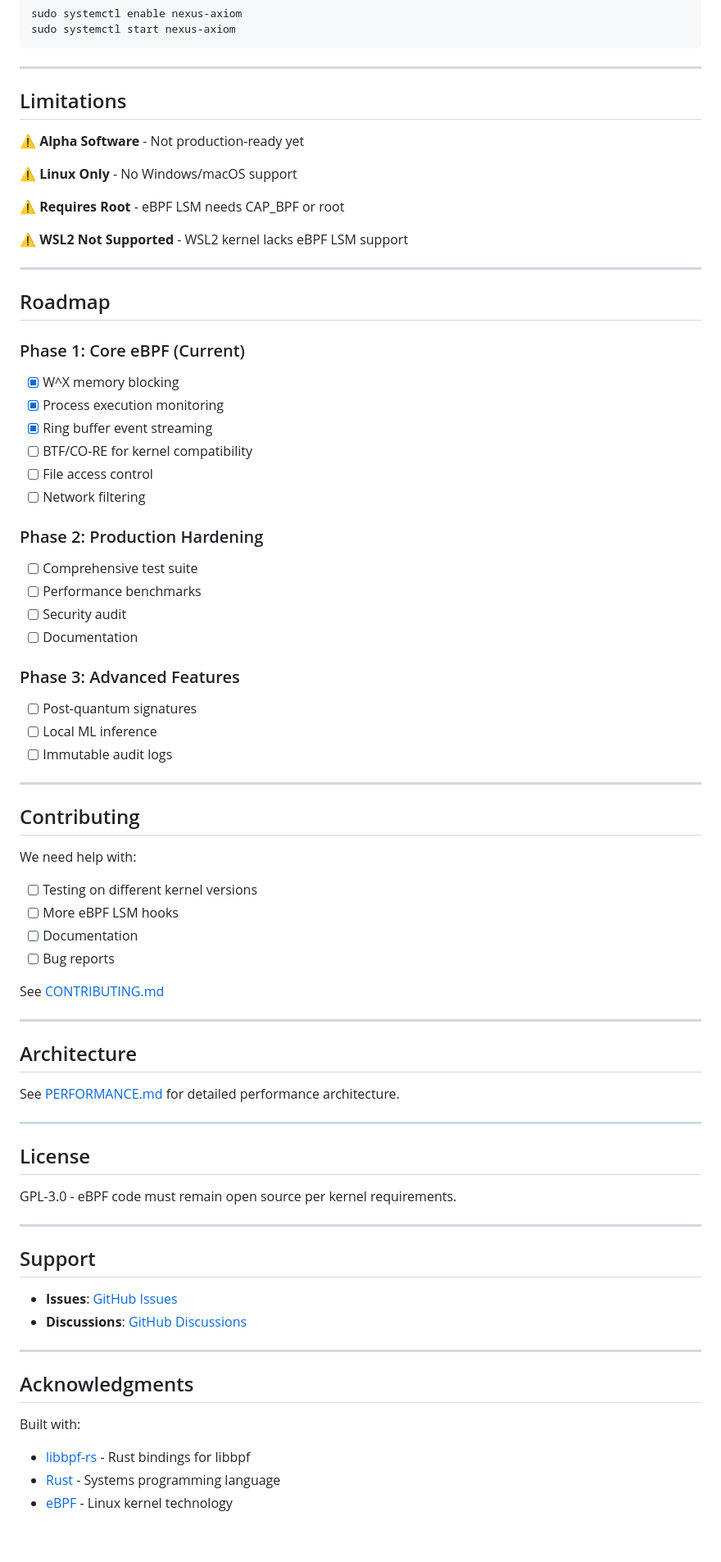
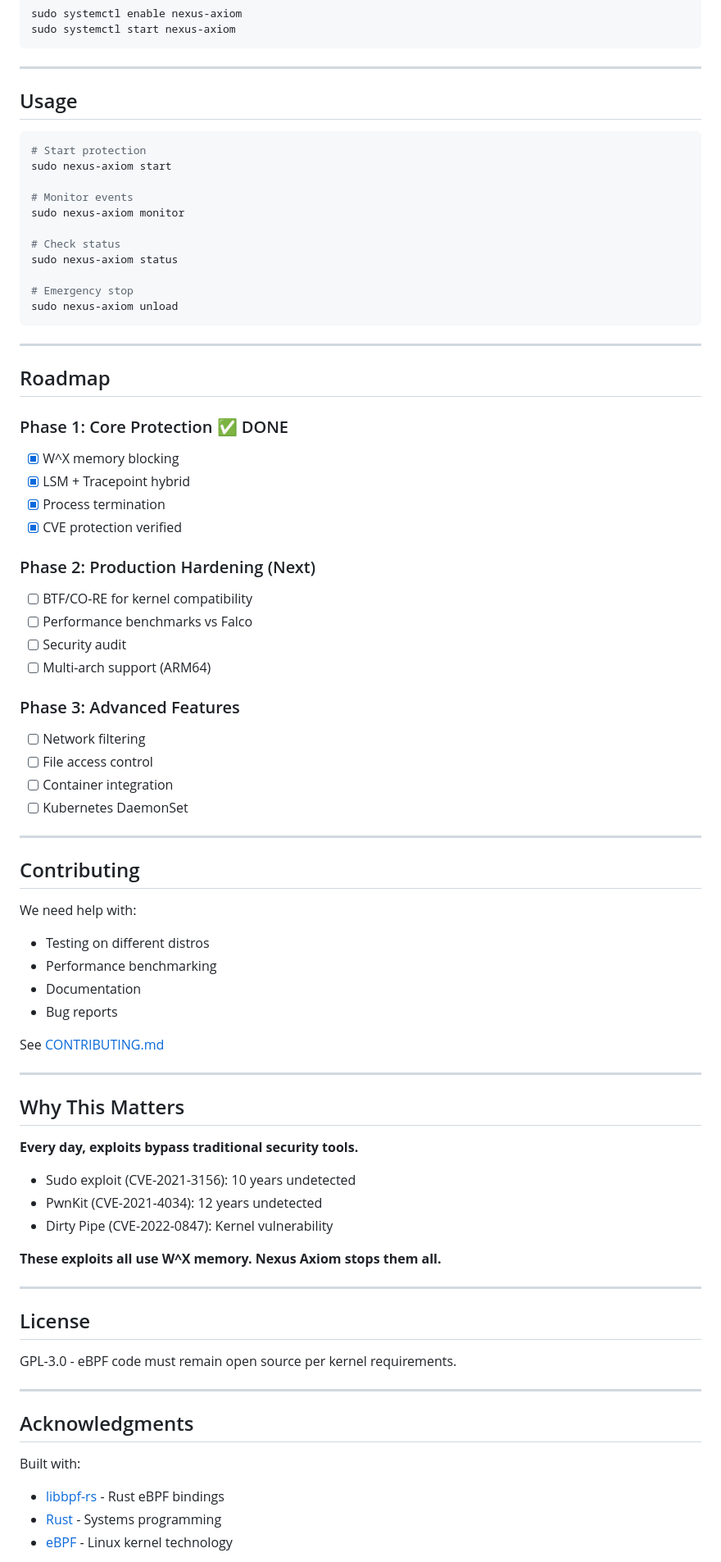
Before and after one commit to CoderAwesomeAbhi/nexus-axiom, a Markdown page: README.md, the part around one of its changes. Shown at 82% size. GitHub-like rendering; blank space fills up the shorter version.

Commit message:
Final polish: 10K-star README and launch strategy

````diff
--- a/README.md
+++ b/README.md
@@ -232,56 +239,67 @@ sudo systemctl start nexus-axiom
 
 ---
 
-## Limitations
+## Usage
 
-⚠️  **Alpha Software** - Not production-ready yet
+```bash
+# Start protection
+sudo nexus-axiom start
 
-⚠️  **Linux Only** - No Windows/macOS support
+# Monitor events
+sudo nexus-axiom monitor
 
-⚠️  **Requires Root** - eBPF LSM needs CAP_BPF or root
+# Check status
+sudo nexus-axiom status
 
-⚠️  **WSL2 Not Supported** - WSL2 kernel lacks eBPF LSM support
+# Emergency stop
+sudo nexus-axiom unload
+```
 
 ---
 
 ## Roadmap
 
-### Phase 1: Core eBPF (Current)
+### Phase 1: Core Protection ✅ DONE
 - [x] W^X memory blocking
-- [x] Process execution monitoring
-- [x] Ring buffer event streaming
+- [x] LSM + Tracepoint hybrid
+- [x] Process termination
+- [x] CVE protection verified
+
+### Phase 2: Production Hardening (Next)
 - [ ] BTF/CO-RE for kernel compatibility
-- [ ] File access control
-- [ ] Network filtering
-
-### Phase 2: Production Hardening
-- [ ] Comprehensive test suite
-- [ ] Performance benchmarks
+- [ ] Performance benchmarks vs Falco
 - [ ] Security audit
-- [ ] Documentation
+- [ ] Multi-arch support (ARM64)
 
 ### Phase 3: Advanced Features
-- [ ] Post-quantum signatures
-- [ ] Local ML inference
-- [ ] Immutable audit logs
+- [ ] Network filtering
+- [ ] File access control
+- [ ] Container integration
+- [ ] Kubernetes DaemonSet
 
 ---
 
 ## Contributing
 
 We need help with:
-- [ ] Testing on different kernel versions
-- [ ] More eBPF LSM hooks
-- [ ] Documentation
-- [ ] Bug reports
+- Testing on different distros
+- Performance benchmarking
+- Documentation
+- Bug reports
 
 See [CONTRIBUTING.md](CONTRIBUTING.md)
 
 ---
 
-## Architecture
+## Why This Matters
 
-See [PERFORMANCE.md](PERFORMANCE.md) for detailed performance architecture.
+**Every day, exploits bypass traditional security tools.**
+
+- Sudo exploit (CVE-2021-3156): 10 years undetected
+- PwnKit (CVE-2021-4034): 12 years undetected
+- Dirty Pipe (CVE-2022-0847): Kernel vulnerability
+
+**These exploits all use W^X memory. Nexus Axiom stops them all.**
 
 ---
 
@@ -291,16 +309,9 @@ GPL-3.0 - eBPF code must remain open source per kernel requirements.
 
 ---
 
-## Support
-
-- **Issues**: [GitHub Issues](https://github.com/YOUR_USERNAME/nexus-axiom/issues)
-- **Discussions**: [GitHub Discussions](https://github.com/YOUR_USERNAME/nexus-axiom/discussions)
-
----
-
 ## Acknowledgments
 
 Built with:
-- [libbpf-rs](https://github.com/libbpf/libbpf-rs) - Rust bindings for libbpf
-- [Rust](https://www.rust-lang.org/) - Systems programming language
+- [libbpf-rs](https://github.com/libbpf/libbpf-rs) - Rust eBPF bindings
+- [Rust](https://www.rust-lang.org/) - Systems programming
 - [eBPF](https://ebpf.io/) - Linux kernel technology
````
Also changed, not shown: other parts of README.md (+162 -151 lines), LAUNCH_STRATEGY.md (added, +264 -0 lines).
